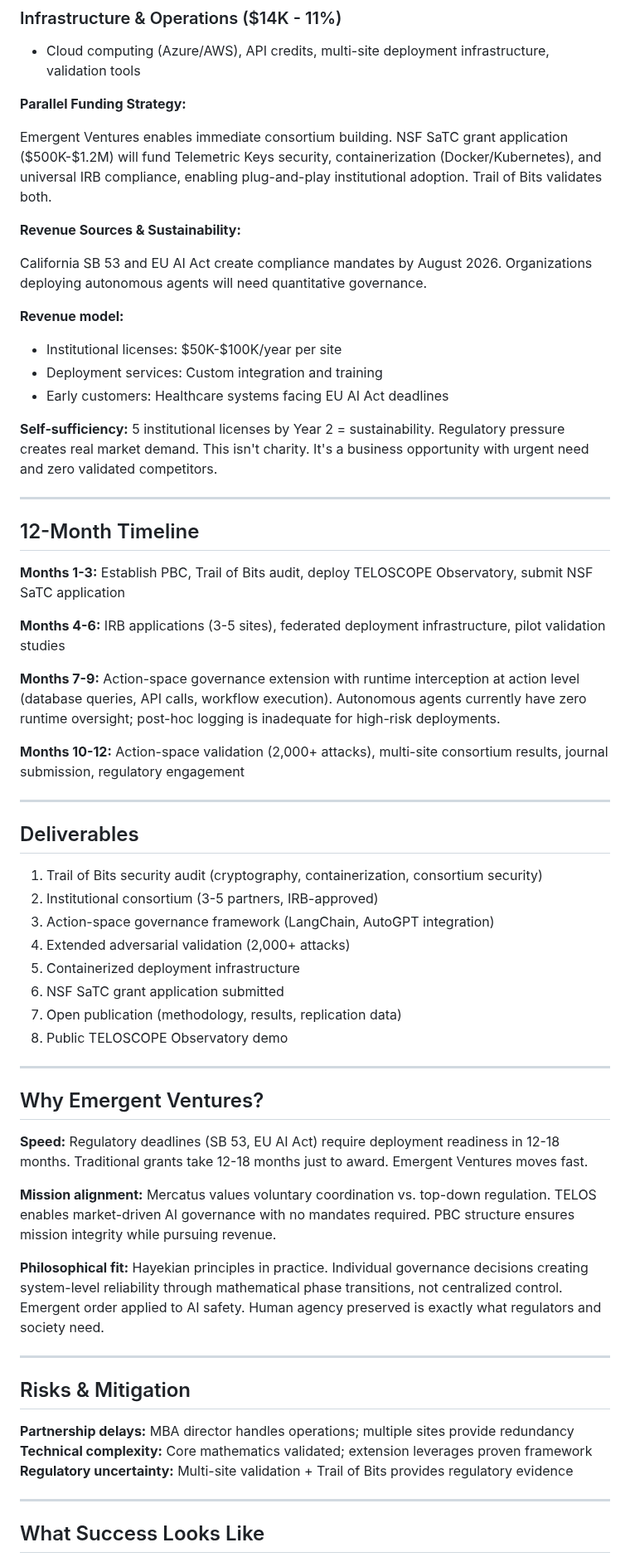
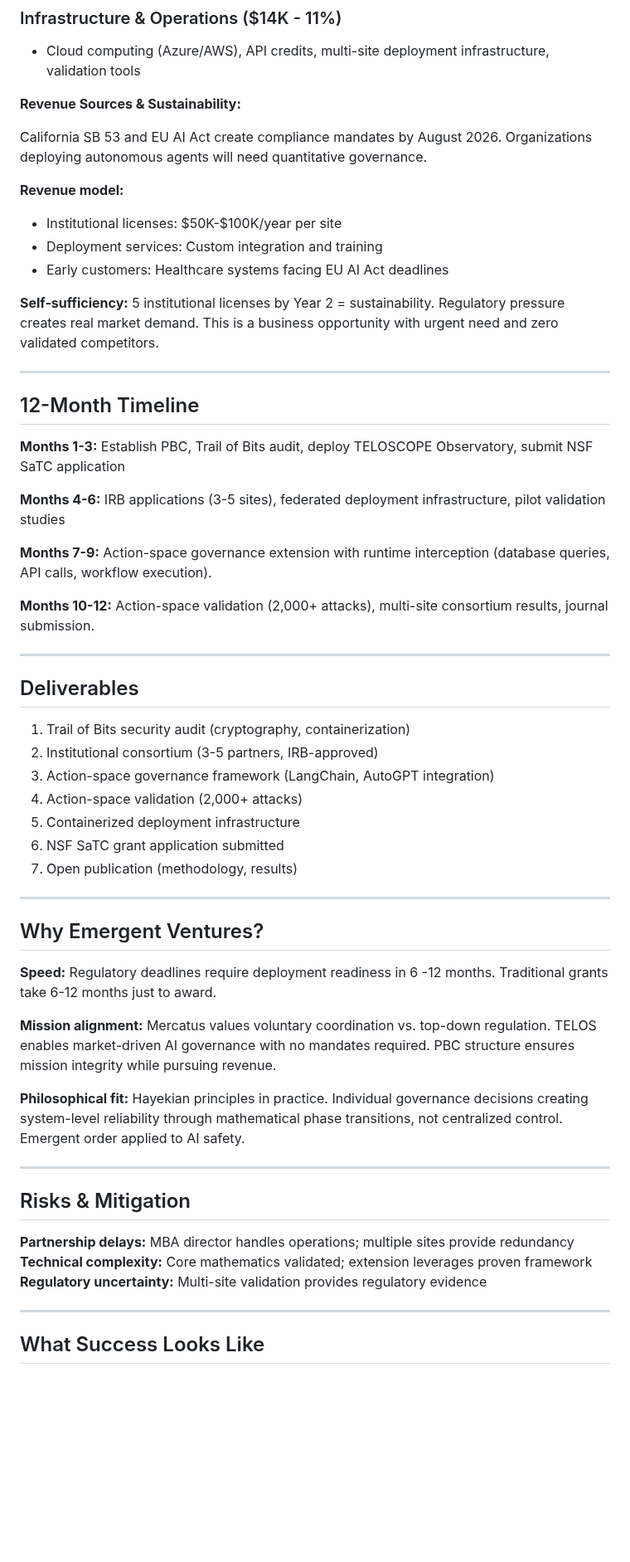
Before and after one commit to TelosSteward/TELOS, a Markdown page: EMERGENT_VENTURES_APPLICATION.md, the part around one of its changes. Shown at 83% size. GitHub-like rendering; blank space fills up the shorter version.

```diff
--- a/EMERGENT_VENTURES_APPLICATION.md
+++ b/EMERGENT_VENTURES_APPLICATION.md
@@ -135,10 +145,6 @@ I want to build a research consortium for public good, not a solo product.
 ### Infrastructure & Operations ($14K - 11%)
 - Cloud computing (Azure/AWS), API credits, multi-site deployment infrastructure, validation tools
 
-**Parallel Funding Strategy:**
-
-Emergent Ventures enables immediate consortium building. NSF SaTC grant application ($500K-$1.2M) will fund Telemetric Keys security, containerization (Docker/Kubernetes), and universal IRB compliance, enabling plug-and-play institutional adoption. Trail of Bits validates both.
-
 **Revenue Sources & Sustainability:**
 
 California SB 53 and EU AI Act create compliance mandates by August 2026. Organizations deploying autonomous agents will need quantitative governance.
@@ -148,7 +154,7 @@ California SB 53 and EU AI Act create compliance mandates by August 2026. Organi
 - Deployment services: Custom integration and training
 - Early customers: Healthcare systems facing EU AI Act deadlines
 
-**Self-sufficiency:** 5 institutional licenses by Year 2 = sustainability. Regulatory pressure creates real market demand. This isn't charity. It's a business opportunity with urgent need and zero validated competitors.
+**Self-sufficiency:** 5 institutional licenses by Year 2 = sustainability. Regulatory pressure creates real market demand. This is a business opportunity with urgent need and zero validated competitors.
 
 ---
 
@@ -158,32 +164,31 @@ California SB 53 and EU AI Act create compliance mandates by August 2026. Organi
 
 **Months 4-6:** IRB applications (3-5 sites), federated deployment infrastructure, pilot validation studies
 
-**Months 7-9:** Action-space governance extension with runtime interception at action level (database queries, API calls, workflow execution). Autonomous agents currently have zero runtime oversight; post-hoc logging is inadequate for high-risk deployments.
+**Months 7-9:** Action-space governance extension with runtime interception (database queries, API calls, workflow execution).
 
-**Months 10-12:** Action-space validation (2,000+ attacks), multi-site consortium results, journal submission, regulatory engagement
+**Months 10-12:** Action-space validation (2,000+ attacks), multi-site consortium results, journal submission.
 
 ---
 
 ## Deliverables
 
-1. Trail of Bits security audit (cryptography, containerization, consortium security)
+1. Trail of Bits security audit (cryptography, containerization)
 2. Institutional consortium (3-5 partners, IRB-approved)
 3. Action-space governance framework (LangChain, AutoGPT integration)
-4. Extended adversarial validation (2,000+ attacks)
+4. Action-space validation (2,000+ attacks)
 5. Containerized deployment infrastructure
 6. NSF SaTC grant application submitted
-7. Open publication (methodology, results, replication data)
-8. Public TELOSCOPE Observatory demo
+7. Open publication (methodology, results)
 
 ---
 
 ## Why Emergent Ventures?
 
-**Speed:** Regulatory deadlines (SB 53, EU AI Act) require deployment readiness in 12-18 months. Traditional grants take 12-18 months just to award. Emergent Ventures moves fast.
+**Speed:** Regulatory deadlines require deployment readiness in 6 -12 months. Traditional grants take 6-12 months just to award.
 
 **Mission alignment:** Mercatus values voluntary coordination vs. top-down regulation. TELOS enables market-driven AI governance with no mandates required. PBC structure ensures mission integrity while pursuing revenue.
 
-**Philosophical fit:** Hayekian principles in practice. Individual governance decisions creating system-level reliability through mathematical phase transitions, not centralized control. Emergent order applied to AI safety. Human agency preserved is exactly what regulators and society need.
+**Philosophical fit:** Hayekian principles in practice. Individual governance decisions creating system-level reliability through mathematical phase transitions, not centralized control. Emergent order applied to AI safety.
 
 ---
 
@@ -191,7 +196,7 @@ California SB 53 and EU AI Act create compliance mandates by August 2026. Organi
 
 **Partnership delays:** MBA director handles operations; multiple sites provide redundancy
 **Technical complexity:** Core mathematics validated; extension leverages proven framework
-**Regulatory uncertainty:** Multi-site validation + Trail of Bits provides regulatory evidence
+**Regulatory uncertainty:** Multi-site validation provides regulatory evidence
 
 ---
 
```
Also changed, not shown: other parts of EMERGENT_VENTURES_APPLICATION.md (+42 -38 lines).
